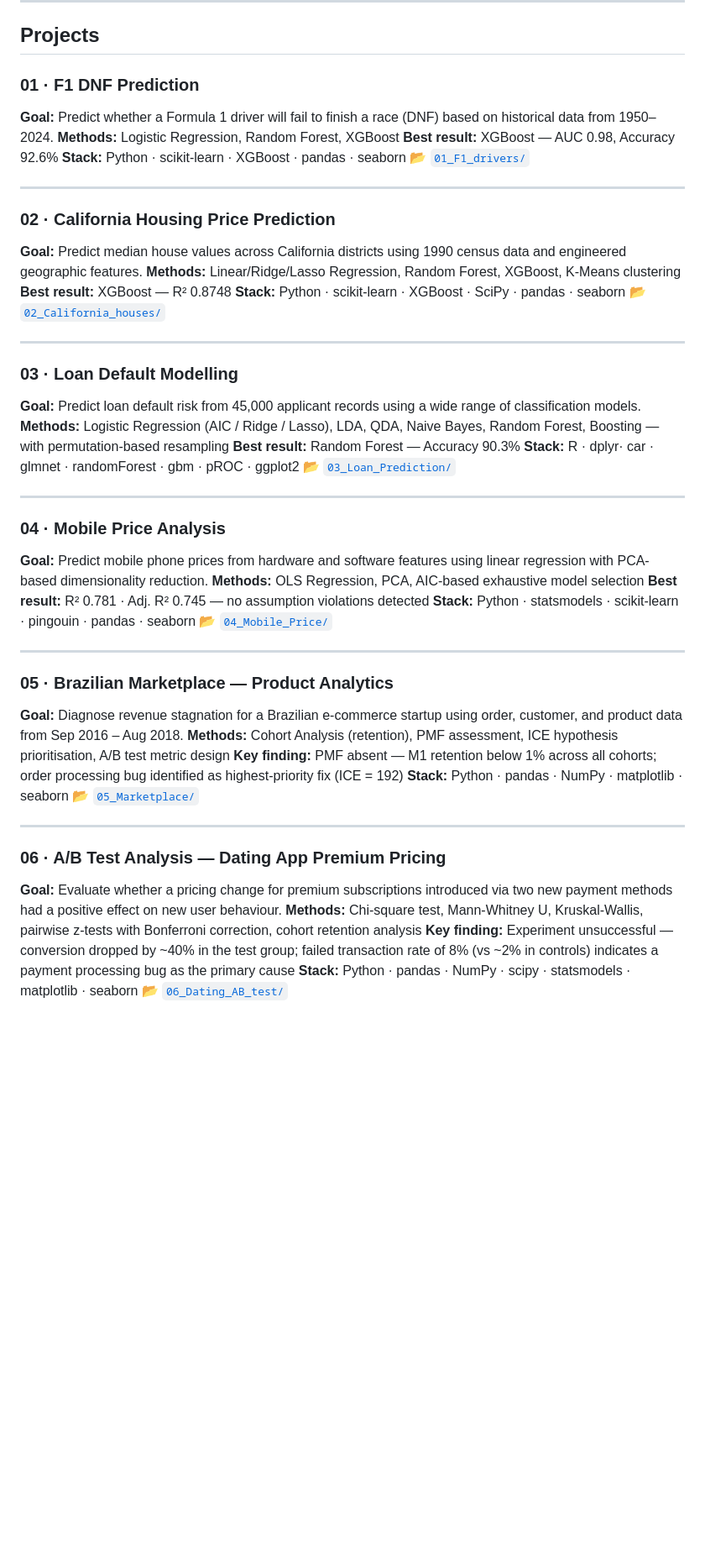
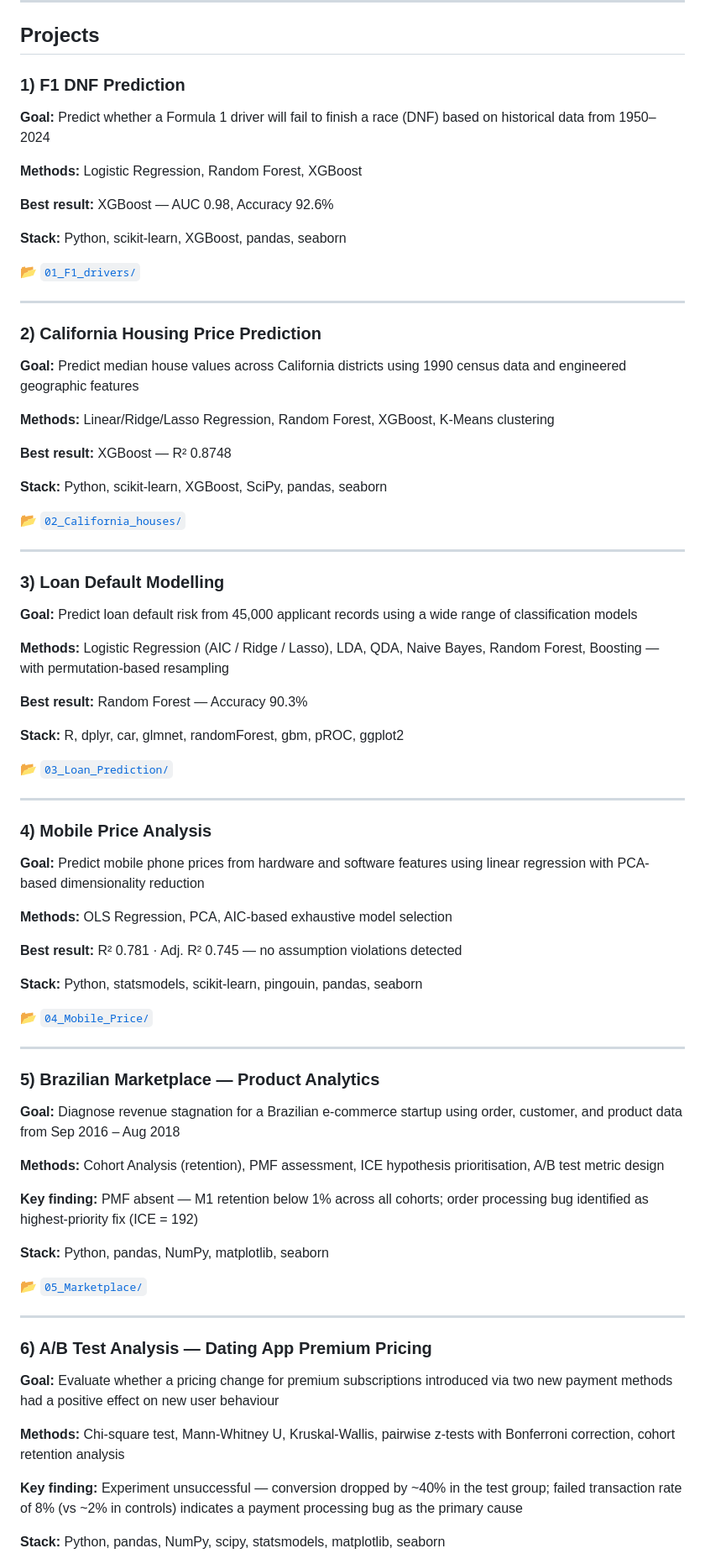
Before and after one commit to DaniilAzarov123/data-analysis-projects, a Markdown page: README.md, the part around the change. Shown at 84% size. Rendered like a GitHub page; blank space fills up the shorter version.

Commit message:
UPD: main readme

```diff
--- a/README.md
+++ b/README.md
@@ -24,60 +24,84 @@ Feel free to reach out via [GitHub](https://github.com/DaniilAzarov123), [email]
 
 ## Projects
 
-### 01 · F1 DNF Prediction
+### 1) F1 DNF Prediction
 
-**Goal:** Predict whether a Formula 1 driver will fail to finish a race (DNF) based on historical data from 1950–2024.
+**Goal:** Predict whether a Formula 1 driver will fail to finish a race (DNF) based on historical data from 1950–2024
+
 **Methods:** Logistic Regression, Random Forest, XGBoost
+
 **Best result:** XGBoost — AUC 0.98, Accuracy 92.6%
-**Stack:** Python · scikit-learn · XGBoost · pandas · seaborn
+
+**Stack:** Python, scikit-learn, XGBoost, pandas, seaborn
+
 📂 [`01_F1_drivers/`](./01_F1_drivers)
 
 ---
 
-### 02 · California Housing Price Prediction
+### 2) California Housing Price Prediction
 
-**Goal:** Predict median house values across California districts using 1990 census data and engineered geographic features.
+**Goal:** Predict median house values across California districts using 1990 census data and engineered geographic features
+
 **Methods:** Linear/Ridge/Lasso Regression, Random Forest, XGBoost, K-Means clustering
+
 **Best result:** XGBoost — R² 0.8748
-**Stack:** Python · scikit-learn · XGBoost · SciPy · pandas · seaborn
+
+**Stack:** Python, scikit-learn, XGBoost, SciPy, pandas, seaborn
+
 📂 [`02_California_houses/`](./02_California_houses)
 
 ---
 
-### 03 · Loan Default Modelling
+### 3) Loan Default Modelling
 
-**Goal:** Predict loan default risk from 45,000 applicant records using a wide range of classification models.
+**Goal:** Predict loan default risk from 45,000 applicant records using a wide range of classification models
+
 **Methods:** Logistic Regression (AIC / Ridge / Lasso), LDA, QDA, Naive Bayes, Random Forest, Boosting — with permutation-based resampling
+
 **Best result:** Random Forest — Accuracy 90.3%
-**Stack:** R · dplyr· car · glmnet · randomForest · gbm · pROC · ggplot2
+
+**Stack:** R, dplyr, car, glmnet, randomForest, gbm, pROC, ggplot2
+
 📂 [`03_Loan_Prediction/`](./03_Loan_Prediction)
 
 ---
 
-### 04 · Mobile Price Analysis
+### 4) Mobile Price Analysis
 
-**Goal:** Predict mobile phone prices from hardware and software features using linear regression with PCA-based dimensionality reduction.
+**Goal:** Predict mobile phone prices from hardware and software features using linear regression with PCA-based dimensionality reduction
+
 **Methods:** OLS Regression, PCA, AIC-based exhaustive model selection
+
 **Best result:** R² 0.781 · Adj. R² 0.745 — no assumption violations detected
-**Stack:** Python · statsmodels · scikit-learn · pingouin · pandas · seaborn
+
+**Stack:** Python, statsmodels, scikit-learn, pingouin, pandas, seaborn
+
 📂 [`04_Mobile_Price/`](./04_Mobile_Price)
 
 ---
 
-### 05 · Brazilian Marketplace — Product Analytics
+### 5) Brazilian Marketplace — Product Analytics
 
-**Goal:** Diagnose revenue stagnation for a Brazilian e-commerce startup using order, customer, and product data from Sep 2016 – Aug 2018.
+**Goal:** Diagnose revenue stagnation for a Brazilian e-commerce startup using order, customer, and product data from Sep 2016 – Aug 2018
+
 **Methods:** Cohort Analysis (retention), PMF assessment, ICE hypothesis prioritisation, A/B test metric design
+
 **Key finding:** PMF absent — M1 retention below 1% across all cohorts; order processing bug identified as highest-priority fix (ICE = 192)
-**Stack:** Python · pandas · NumPy · matplotlib · seaborn
+
+**Stack:** Python, pandas, NumPy, matplotlib, seaborn
+
 📂 [`05_Marketplace/`](./05_Marketplace)
 
 ---
 
-### 06 · A/B Test Analysis — Dating App Premium Pricing
+### 6) A/B Test Analysis — Dating App Premium Pricing
 
-**Goal:** Evaluate whether a pricing change for premium subscriptions introduced via two new payment methods had a positive effect on new user behaviour.
+**Goal:** Evaluate whether a pricing change for premium subscriptions introduced via two new payment methods had a positive effect on new user behaviour
+
 **Methods:** Chi-square test, Mann-Whitney U, Kruskal-Wallis, pairwise z-tests with Bonferroni correction, cohort retention analysis
+
 **Key finding:** Experiment unsuccessful — conversion dropped by ~40% in the test group; failed transaction rate of 8% (vs ~2% in controls) indicates a payment processing bug as the primary cause
-**Stack:** Python · pandas · NumPy · scipy · statsmodels · matplotlib · seaborn
+
+**Stack:** Python, pandas, NumPy, scipy, statsmodels, matplotlib, seaborn
+
 📂 [`06_Dating_AB_test/`](./06_Dating_AB_test)
```
